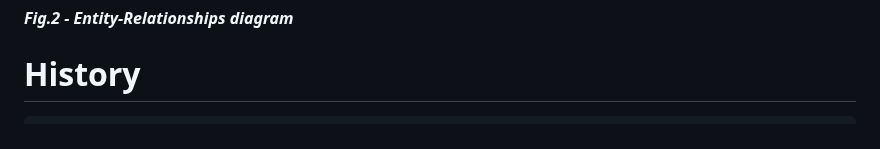
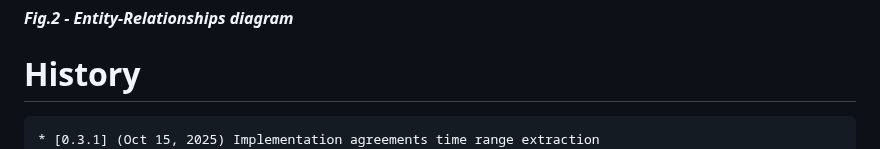
Before and after one commit to gbetorre/convenzioni, a Markdown page: README.md, the part around the change. Drawn GitHub-style.

````diff
--- a/README.md
+++ b/README.md
@@ -65,6 +65,7 @@ When will be ready, I will release, package or tag
 # History
 
 ```
+* [0.3.1] (Oct 15, 2025) Implementation agreements time range extraction
 * [0.3.0] (Oct 14, 2025) First draft search results page
 * [0.2.9] (Oct 13, 2025) Bugfix
 * [0.2.8] (Oct 10, 2025) First implementation of the scheduler
````
Also changed, not shown: README.it.md (+1 -0 lines).
